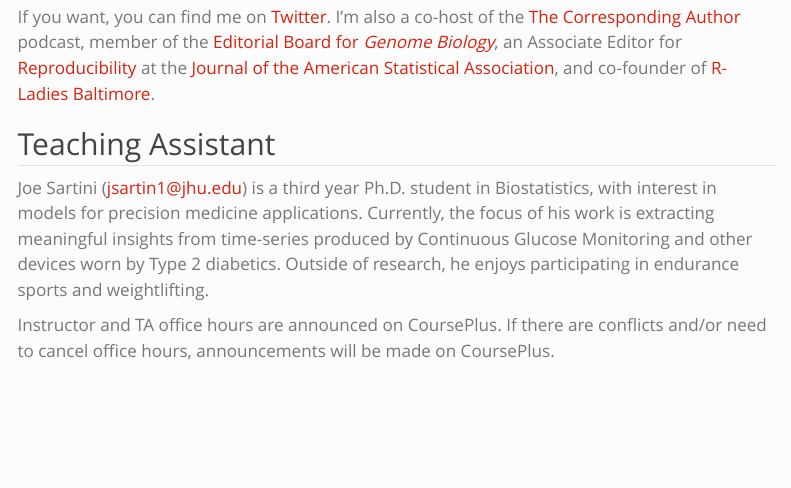
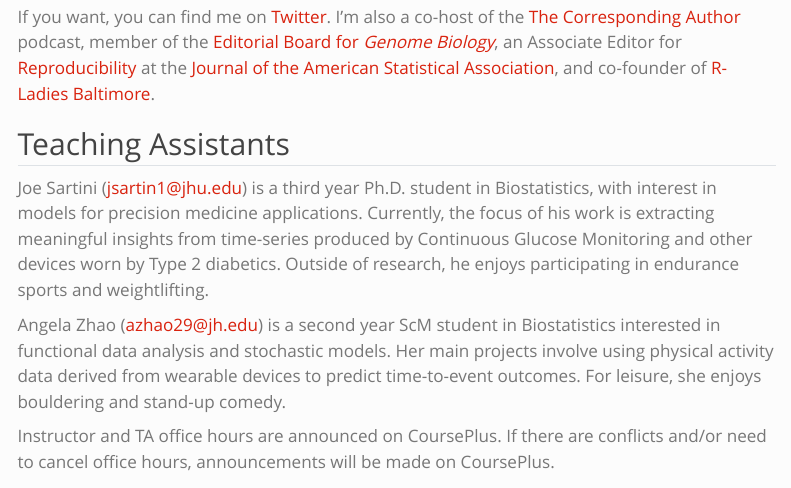
Before and after one commit to stephaniehicks/jhustatprogramming2023, a Quarto document (syllabus.qmd): the page in a window 1100 px wide, from 700 px down. Rendered offline with R 4.5, knitr and Pandoc in place of Quarto, with nearby package versions; menus at the side of the page are left out.

Commit message:
adding angela

```diff
--- a/syllabus.qmd
+++ b/syllabus.qmd
@@ -23,9 +23,11 @@ My research focuses on developing fast, scalable, statistical methodology and op
 
 If you want, you can find me on [Twitter](https://twitter.com/stephaniehicks). I'm also a co-host of the [The Corresponding Author](https://twitter.com/CorrespondAuth) podcast, member of the [Editorial Board for *Genome Biology*](https://genomebiology.biomedcentral.com/about/editorial-board), an Associate Editor for [Reproducibility](https://jasa-acs.github.io/repro-guide/) at the [Journal of the American Statistical Association](https://www.tandfonline.com/toc/uasa20/current), and co-founder of [R-Ladies Baltimore](https://www.meetup.com/rladies-baltimore/).
 
-## Teaching Assistant
+## Teaching Assistants
 
 Joe Sartini ([jsartin1\@jhu.edu](jsartin1@jhu.edu)) is a third year Ph.D. student in Biostatistics, with interest in models for precision medicine applications. Currently, the focus of his work is extracting meaningful insights from time-series produced by Continuous Glucose Monitoring and other devices worn by Type 2 diabetics. Outside of research, he enjoys participating in endurance sports and weightlifting.
+
+Angela Zhao ([azhao29\@jh.edu](azhao29@jh.edu)) is a second year ScM student in Biostatistics interested in functional data analysis and stochastic models. Her main projects involve using physical activity data derived from wearable devices to predict time-to-event outcomes. For leisure, she enjoys bouldering and stand-up comedy.
 
 Instructor and TA office hours are announced on CoursePlus. If there are conflicts and/or need to cancel office hours, announcements will be made on CoursePlus.
 
```
Also changed, not shown: 1 other file.
